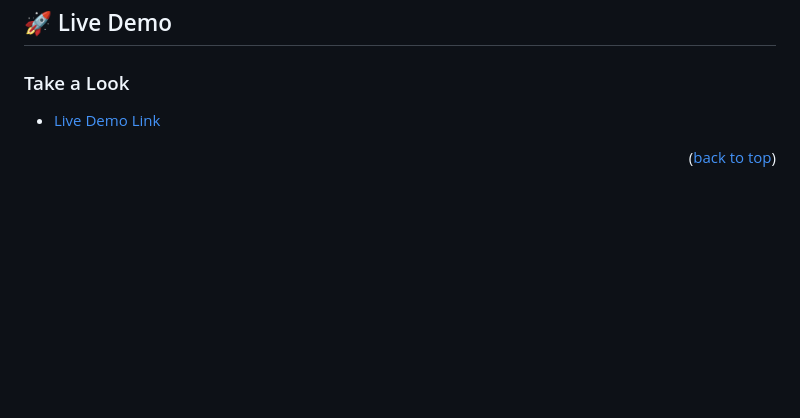
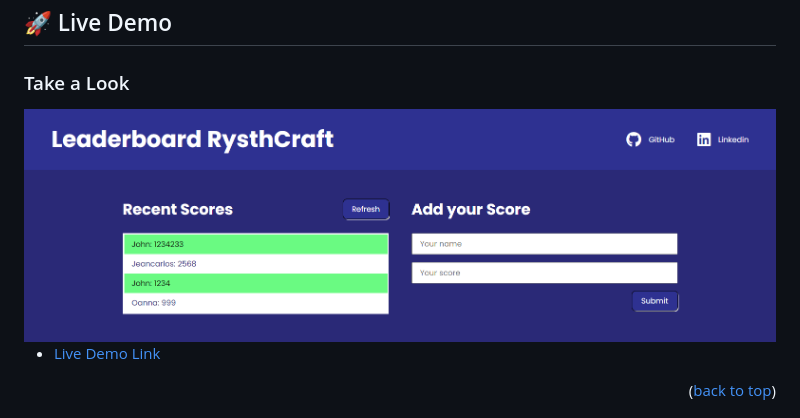
Before and after one commit to Rysth/ES6-Leaderboard, a Markdown page: README.md, the part around the change. Drawn GitHub-style; pictures changed too: src/images/preview.png (added); blank space fills up the shorter version.

```diff
--- a/README.md
+++ b/README.md
@@ -55,6 +55,8 @@
 ## 🚀 Live Demo <a name="live-demo"></a>
 
 ### Take a Look
+
+<img class="image" loading="lazy" src="./src/images/preview.png" alt="Preview Image 1">
 
 - [Live Demo Link](https://rysth.github.io/ES6-Leaderboard/dist/)
 
```
